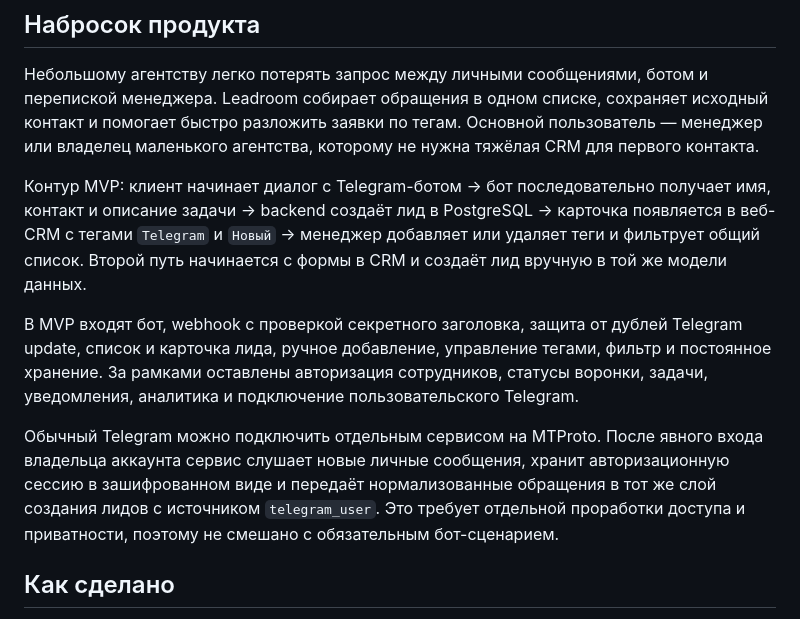
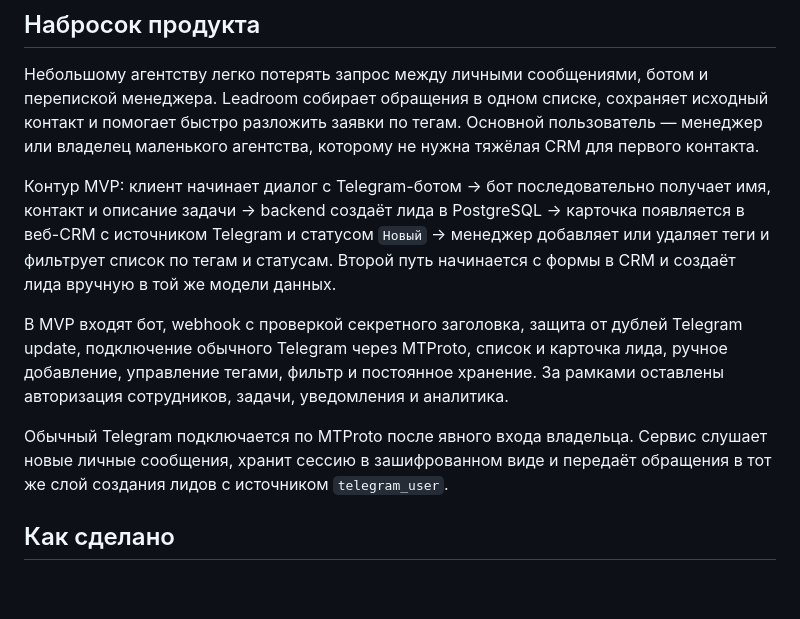
Before and after one commit to SlavaKlkv/agency-leads-crm, a Markdown page: SUBMISSION.md, the part around the change. GitHub-like rendering; blank space fills up the shorter version.

```diff
--- a/SUBMISSION.md
+++ b/SUBMISSION.md
@@ -4,11 +4,11 @@
 
 Небольшому агентству легко потерять запрос между личными сообщениями, ботом и перепиской менеджера. Leadroom собирает обращения в одном списке, сохраняет исходный контакт и помогает быстро разложить заявки по тегам. Основной пользователь — менеджер или владелец маленького агентства, которому не нужна тяжёлая CRM для первого контакта.
 
-Контур MVP: клиент начинает диалог с Telegram-ботом → бот последовательно получает имя, контакт и описание задачи → backend создаёт лид в PostgreSQL → карточка появляется в веб-CRM с тегами `Telegram` и `Новый` → менеджер добавляет или удаляет теги и фильтрует общий список. Второй путь начинается с формы в CRM и создаёт лид вручную в той же модели данных.
+Контур MVP: клиент начинает диалог с Telegram-ботом → бот последовательно получает имя, контакт и описание задачи → backend создаёт лида в PostgreSQL → карточка появляется в веб-CRM с источником Telegram и статусом `Новый` → менеджер добавляет или удаляет теги и фильтрует список по тегам и статусам. Второй путь начинается с формы в CRM и создаёт лида вручную в той же модели данных.
 
-В MVP входят бот, webhook с проверкой секретного заголовка, защита от дублей Telegram update, список и карточка лида, ручное добавление, управление тегами, фильтр и постоянное хранение. За рамками оставлены авторизация сотрудников, статусы воронки, задачи, уведомления, аналитика и подключение пользовательского Telegram.
+В MVP входят бот, webhook с проверкой секретного заголовка, защита от дублей Telegram update, подключение обычного Telegram через MTProto, список и карточка лида, ручное добавление, управление тегами, фильтр и постоянное хранение. За рамками оставлены авторизация сотрудников, задачи, уведомления и аналитика.
 
-Обычный Telegram можно подключить отдельным сервисом на MTProto. После явного входа владельца аккаунта сервис слушает новые личные сообщения, хранит авторизационную сессию в зашифрованном виде и передаёт нормализованные обращения в тот же слой создания лидов с источником `telegram_user`. Это требует отдельной проработки доступа и приватности, поэтому не смешано с обязательным бот-сценарием.
+Обычный Telegram подключается по MTProto после явного входа владельца. Сервис слушает новые личные сообщения, хранит сессию в зашифрованном виде и передаёт обращения в тот же слой создания лидов с источником `telegram_user`.
 
 ## Как сделано
 
```
Also changed, not shown: README.md (+27 -6 lines).
